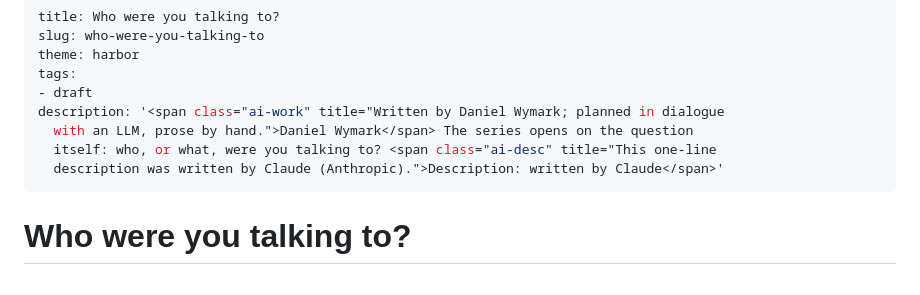
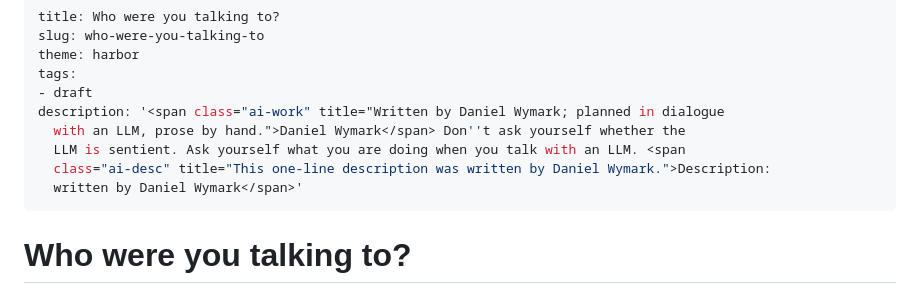
Before and after one commit to dwymark/flubpub, a Markdown page: content/dwm/who-were-you-talking-to.md, the part around the change. Drawn GitHub-style.

```diff
--- a/content/dwm/who-were-you-talking-to.md
+++ b/content/dwm/who-were-you-talking-to.md
@@ -5,9 +5,10 @@ theme: harbor
 tags:
 - draft
 description: '<span class="ai-work" title="Written by Daniel Wymark; planned in dialogue
-  with an LLM, prose by hand.">Daniel Wymark</span> The series opens on the question
-  itself: who, or what, were you talking to? <span class="ai-desc" title="This one-line
-  description was written by Claude (Anthropic).">Description: written by Claude</span>'
+  with an LLM, prose by hand.">Daniel Wymark</span> Don''t ask yourself whether the
+  LLM is sentient. Ask yourself what you are doing when you talk with an LLM. <span
+  class="ai-desc" title="This one-line description was written by Daniel Wymark.">Description:
+  written by Daniel Wymark</span>'
 ---
 # Who were you talking to?
 
```
Also changed, not shown: content/dwm/research.md (+3 -3 lines), content/dwm/vibe-coded-nonsense.md (+5 -3 lines).
